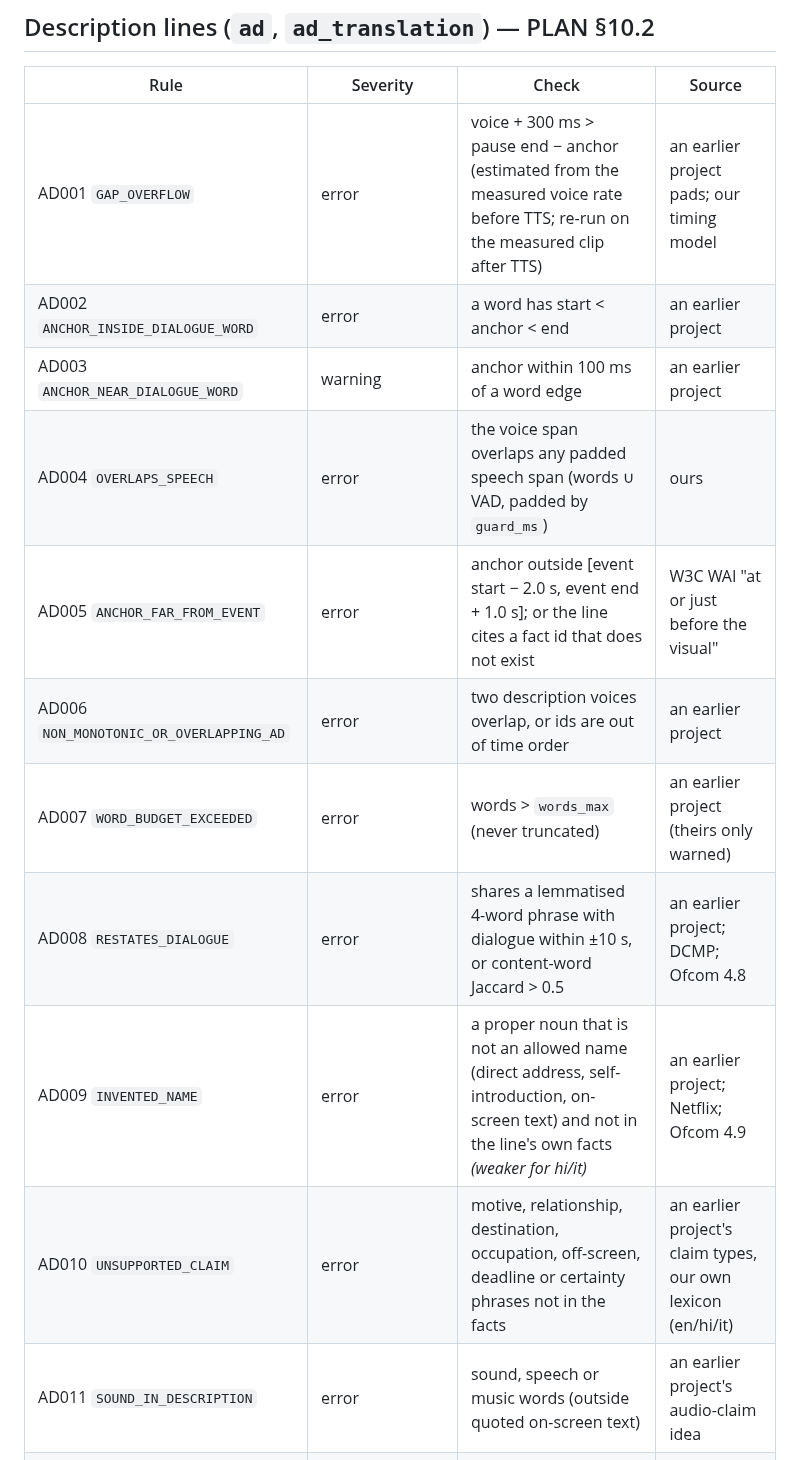
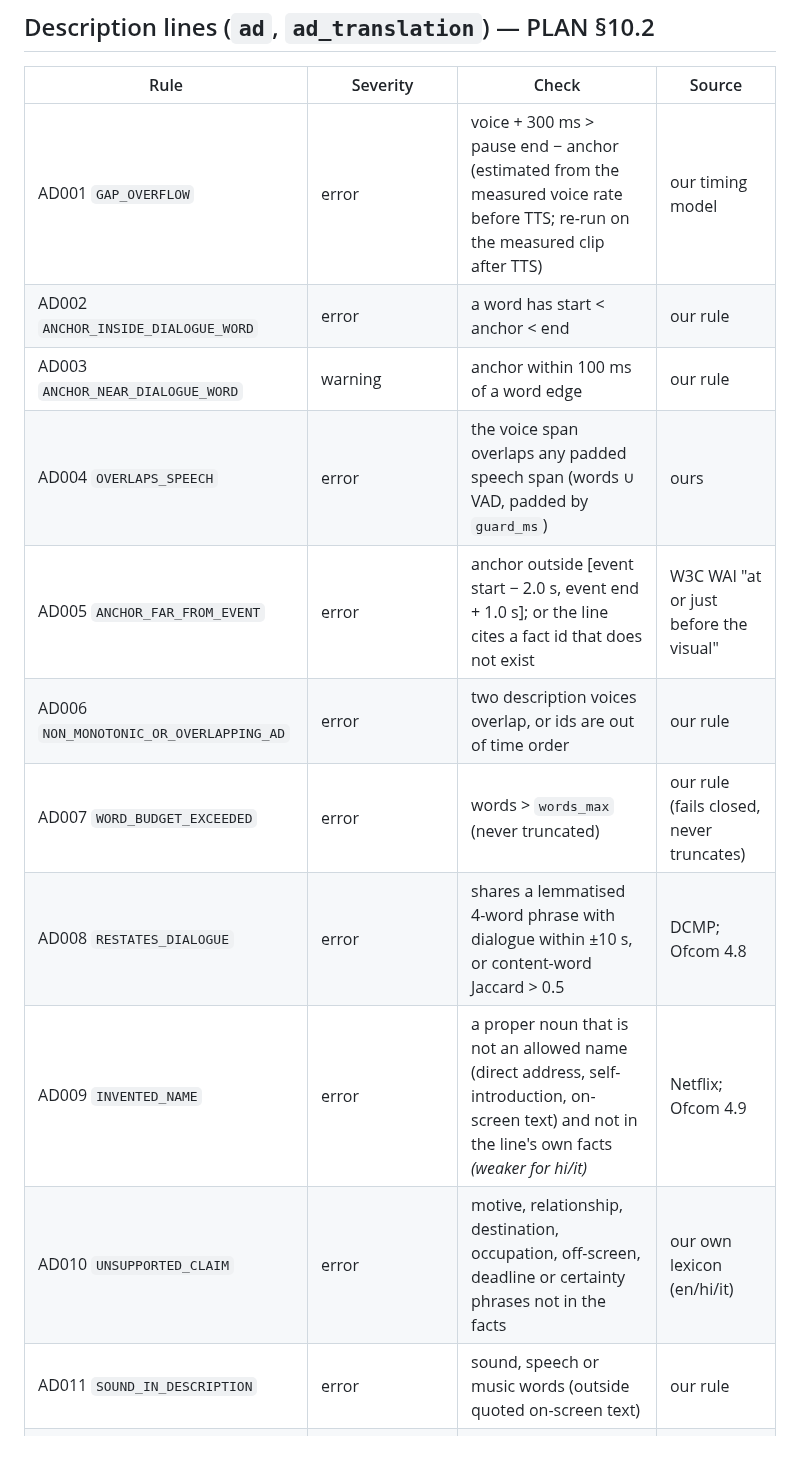
Before and after one commit to Prashant-thakur77/AccessCast, a Markdown page: docs/rules.md, the part around one of its changes. GitHub-like rendering.

Commit message:
Rules: source column

```diff
--- a/docs/rules.md
+++ b/docs/rules.md
@@ -10,17 +10,17 @@ Each rule is a small pure function in `src/accesscast/verify/` with a passing an
 
 | Rule | Severity | Check | Source |
 |---|---|---|---|
-| AD001 `GAP_OVERFLOW` | error | voice + 300 ms > pause end − anchor (estimated from the measured voice rate before TTS; re-run on the measured clip after TTS) | an earlier project pads; our timing model |
-| AD002 `ANCHOR_INSIDE_DIALOGUE_WORD` | error | a word has start < anchor < end | an earlier project |
-| AD003 `ANCHOR_NEAR_DIALOGUE_WORD` | warning | anchor within 100 ms of a word edge | an earlier project |
+| AD001 `GAP_OVERFLOW` | error | voice + 300 ms > pause end − anchor (estimated from the measured voice rate before TTS; re-run on the measured clip after TTS) | our timing model |
+| AD002 `ANCHOR_INSIDE_DIALOGUE_WORD` | error | a word has start < anchor < end | our rule |
+| AD003 `ANCHOR_NEAR_DIALOGUE_WORD` | warning | anchor within 100 ms of a word edge | our rule |
 | AD004 `OVERLAPS_SPEECH` | error | the voice span overlaps any padded speech span (words ∪ VAD, padded by `guard_ms`) | ours |
 | AD005 `ANCHOR_FAR_FROM_EVENT` | error | anchor outside [event start − 2.0 s, event end + 1.0 s]; or the line cites a fact id that does not exist | W3C WAI "at or just before the visual" |
-| AD006 `NON_MONOTONIC_OR_OVERLAPPING_AD` | error | two description voices overlap, or ids are out of time order | an earlier project |
-| AD007 `WORD_BUDGET_EXCEEDED` | error | words > `words_max` (never truncated) | an earlier project (theirs only warned) |
-| AD008 `RESTATES_DIALOGUE` | error | shares a lemmatised 4-word phrase with dialogue within ±10 s, or content-word Jaccard > 0.5 | an earlier project; DCMP; Ofcom 4.8 |
-| AD009 `INVENTED_NAME` | error | a proper noun that is not an allowed name (direct address, self-introduction, on-screen text) and not in the line's own facts *(weaker for hi/it)* | an earlier project; Netflix; Ofcom 4.9 |
-| AD010 `UNSUPPORTED_CLAIM` | error | motive, relationship, destination, occupation, off-screen, deadline or certainty phrases not in the facts | an earlier project's claim types, our own lexicon (en/hi/it) |
-| AD011 `SOUND_IN_DESCRIPTION` | error | sound, speech or music words (outside quoted on-screen text) | an earlier project's audio-claim idea |
+| AD006 `NON_MONOTONIC_OR_OVERLAPPING_AD` | error | two description voices overlap, or ids are out of time order | our rule |
+| AD007 `WORD_BUDGET_EXCEEDED` | error | words > `words_max` (never truncated) | our rule (fails closed, never truncates) |
+| AD008 `RESTATES_DIALOGUE` | error | shares a lemmatised 4-word phrase with dialogue within ±10 s, or content-word Jaccard > 0.5 | DCMP; Ofcom 4.8 |
+| AD009 `INVENTED_NAME` | error | a proper noun that is not an allowed name (direct address, self-introduction, on-screen text) and not in the line's own facts *(weaker for hi/it)* | Netflix; Ofcom 4.9 |
+| AD010 `UNSUPPORTED_CLAIM` | error | motive, relationship, destination, occupation, off-screen, deadline or certainty phrases not in the facts | our own lexicon (en/hi/it) |
+| AD011 `SOUND_IN_DESCRIPTION` | error | sound, speech or music words (outside quoted on-screen text) | our rule |
 | AD012 `NOT_GROUNDED` | error if > 1/3 of nouns unsupported, else warning | each noun appears in the facts, on-screen text, cast or setting (with a small synonym list) *(weaker for hi/it)* | ours |
 | AD013 `ONSCREEN_TEXT_NOT_READ` | warning | a title or slide of ≥ 3 words that OCR confirmed is not read by any line in the scene | DCMP; W3C WAI |
 | AD014 `COMMENTARY` | warning | "we see", "the camera", "seems to", "appears to" | ACB; DCMP |
```
Also changed, not shown: other parts of docs/rules.md (+2 -2 lines).
